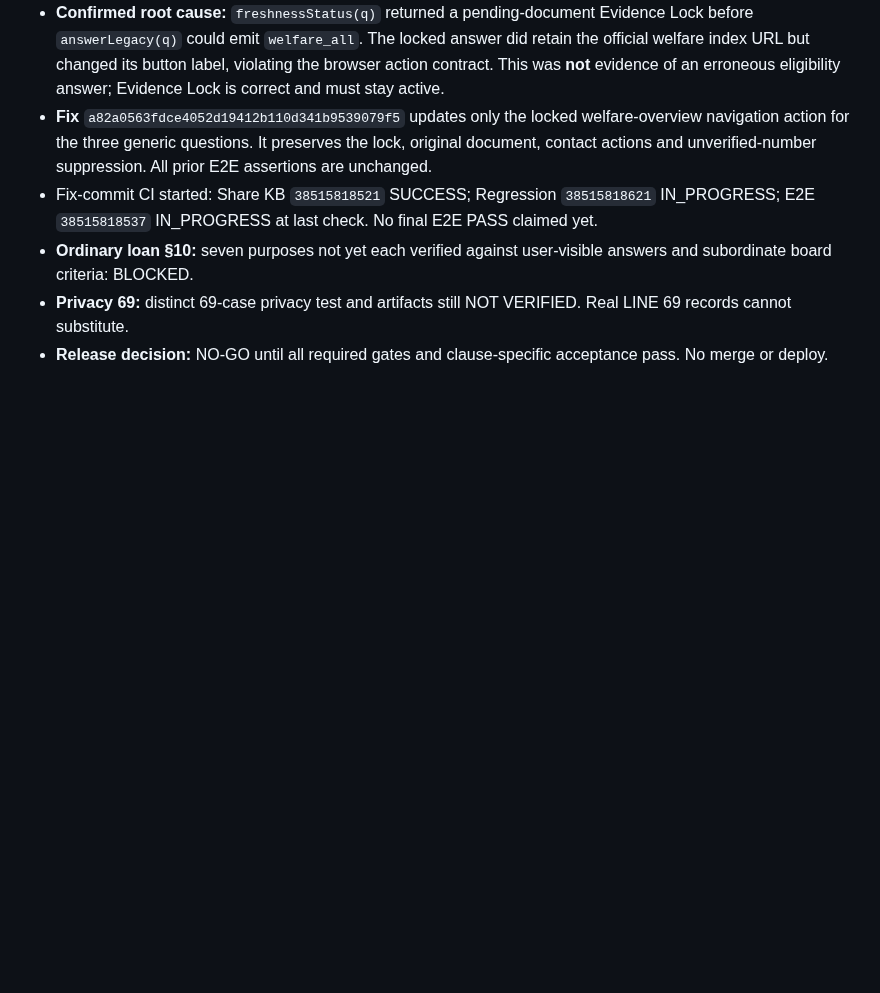
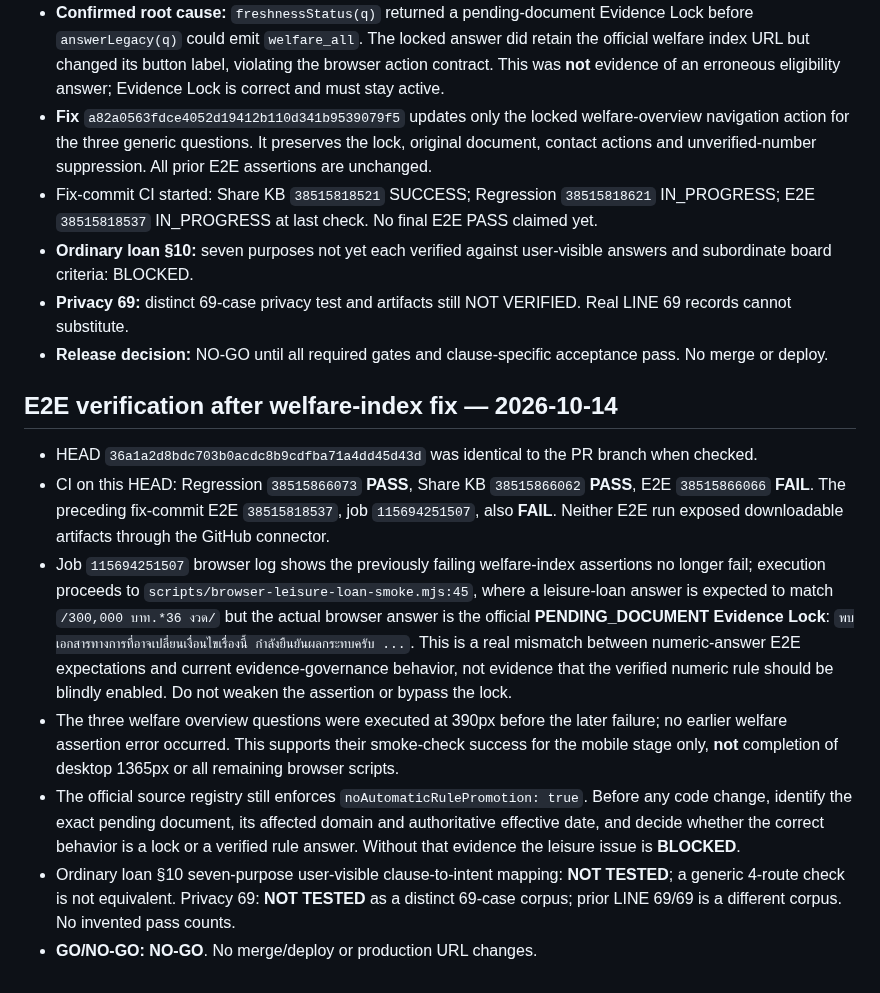
Before and after one commit to sayampreecha-ux/dlasavingcoop-member-assistant, a Markdown page: docs/pr136-loan-amendment-rule-gap-20261014.md, the part around the change. GitHub-like rendering; blank space fills up the shorter version.

Commit message:
docs: record leisure E2E evidence-lock blocker and incomplete acceptance

```diff
--- a/docs/pr136-loan-amendment-rule-gap-20261014.md
+++ b/docs/pr136-loan-amendment-rule-gap-20261014.md
@@ -117,3 +117,13 @@ Verified branch HEAD `076db423c0cac37a7f283cf79f0e687bc336424d` (compare: identi
 - **Ordinary loan §10:** seven purposes not yet each verified against user-visible answers and subordinate board criteria: BLOCKED.
 - **Privacy 69:** distinct 69-case privacy test and artifacts still NOT VERIFIED. Real LINE 69 records cannot substitute.
 - **Release decision:** NO-GO until all required gates and clause-specific acceptance pass. No merge or deploy.
+
+## E2E verification after welfare-index fix — 2026-10-14
+
+- HEAD `36a1a2d8bdc703b0acdc8b9cdfba71a4dd45d43d` was identical to the PR branch when checked.
+- CI on this HEAD: Regression `38515866073` **PASS**, Share KB `38515866062` **PASS**, E2E `38515866066` **FAIL**. The preceding fix-commit E2E `38515818537`, job `115694251507`, also **FAIL**. Neither E2E run exposed downloadable artifacts through the GitHub connector.
+- Job `115694251507` browser log shows the previously failing welfare-index assertions no longer fail; execution proceeds to `scripts/browser-leisure-loan-smoke.mjs:45`, where a leisure-loan answer is expected to match `/300,000 บาท.*36 งวด/` but the actual browser answer is the official **PENDING_DOCUMENT Evidence Lock**: `พบเอกสารทางการที่อาจเปลี่ยนเงื่อนไขเรื่องนี้ กำลังยืนยันผลกระทบครับ ...`. This is a real mismatch between numeric-answer E2E expectations and current evidence-governance behavior, not evidence that the verified numeric rule should be blindly enabled. Do not weaken the assertion or bypass the lock.
+- The three welfare overview questions were executed at 390px before the later failure; no earlier welfare assertion error occurred. This supports their smoke-check success for the mobile stage only, **not** completion of desktop 1365px or all remaining browser scripts.
+- The official source registry still enforces `noAutomaticRulePromotion: true`. Before any code change, identify the exact pending document, its affected domain and authoritative effective date, and decide whether the correct behavior is a lock or a verified rule answer. Without that evidence the leisure issue is **BLOCKED**.
+- Ordinary loan §10 seven-purpose user-visible clause-to-intent mapping: **NOT TESTED**; a generic 4-route check is not equivalent. Privacy 69: **NOT TESTED** as a distinct 69-case corpus; prior LINE 69/69 is a different corpus. No invented pass counts.
+- **GO/NO-GO: NO-GO**. No merge/deploy or production URL changes.
```
